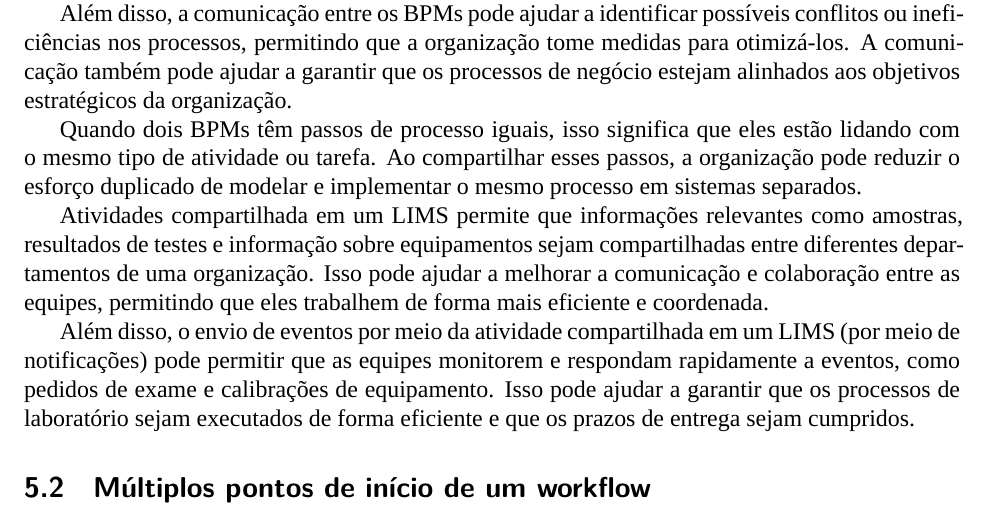
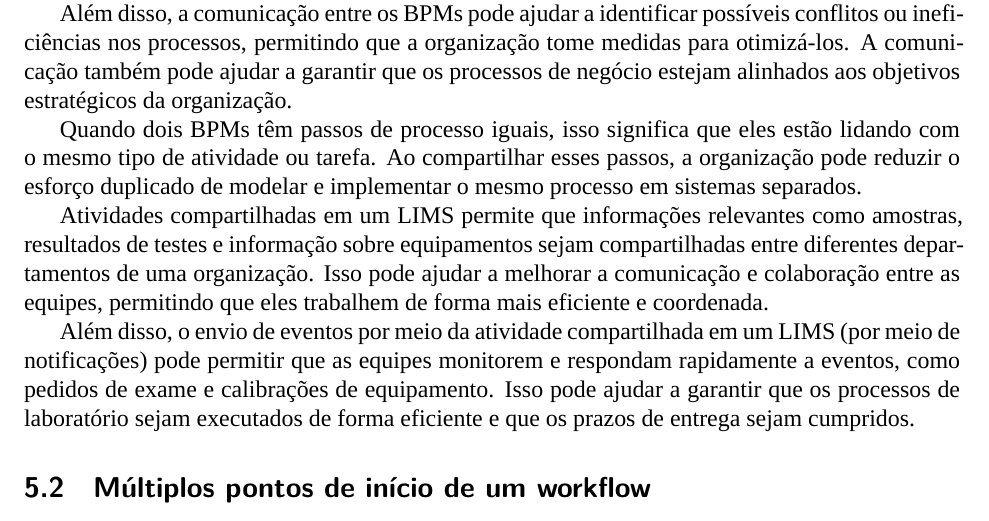
Before and after one commit to Marinell0/Mestrado, a LaTeX paper (main.tex, which reads sections-v2/5-multiplos-workflows/2-problema.tex): part of page 31 of 52, cut so that both start at the same text. Compiled offline with XeLaTeX; a missing font is replaced by an installed copy or a similar font.

Commit message:
Use plural of compartilhada

```diff
--- a/sections-v2/5-multiplos-workflows/2-problema.tex
+++ b/sections-v2/5-multiplos-workflows/2-problema.tex
@@ -9,6 +9,6 @@ Além disso, a comunicação entre os BPMs pode ajudar a identificar possíveis
 
 Quando dois BPMs têm passos de processo iguais, isso significa que eles estão lidando com o mesmo tipo de atividade ou tarefa. Ao compartilhar esses passos, a organização pode reduzir o esforço duplicado de modelar e implementar o mesmo processo em sistemas separados.
 
-Atividades compartilhada em um LIMS permite que informações relevantes como amostras, resultados de testes e informação sobre equipamentos sejam compartilhadas entre diferentes departamentos de uma organização. Isso pode ajudar a melhorar a comunicação e colaboração entre as equipes, permitindo que eles trabalhem de forma mais eficiente e coordenada.
+Atividades compartilhadas em um LIMS permite que informações relevantes como amostras, resultados de testes e informação sobre equipamentos sejam compartilhadas entre diferentes departamentos de uma organização. Isso pode ajudar a melhorar a comunicação e colaboração entre as equipes, permitindo que eles trabalhem de forma mais eficiente e coordenada.
 
 Além disso, o envio de eventos por meio da atividade compartilhada em um LIMS (por meio de notificações) pode permitir que as equipes monitorem e respondam rapidamente a eventos, como pedidos de exame e calibrações de equipamento. Isso pode ajudar a garantir que os processos de laboratório sejam executados de forma eficiente e que os prazos de entrega sejam cumpridos.
```
